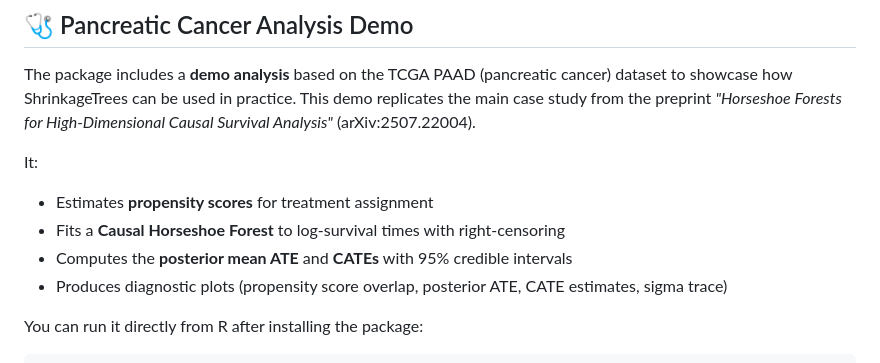
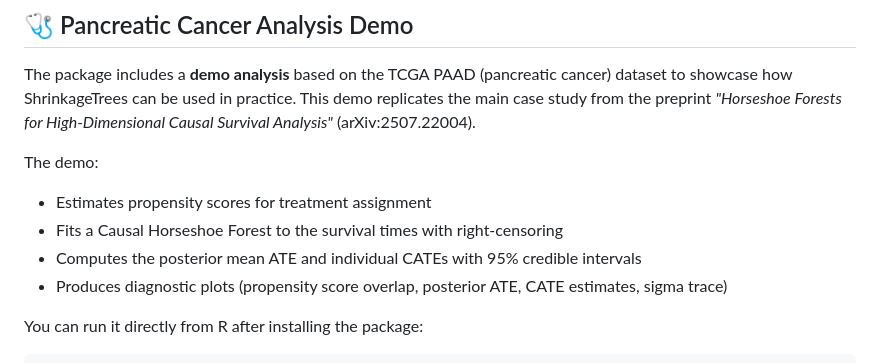
Before and after one commit to tijn-jacobs/ShrinkageTrees, a Markdown page: README.md, the part around the change. GitHub-like rendering.

```diff
--- a/README.md
+++ b/README.md
@@ -98,10 +98,10 @@ ATE_horseshoe <- mean(post_ATE_horseshoe)
 
 The package includes a **demo analysis** based on the TCGA PAAD (pancreatic cancer) dataset to showcase how ShrinkageTrees can be used in practice. This demo replicates the main case study from the preprint *"Horseshoe Forests for High-Dimensional Causal Survival Analysis"* (arXiv:2507.22004).
 
-It:
-- Estimates **propensity scores** for treatment assignment
-- Fits a **Causal Horseshoe Forest** to log-survival times with right-censoring
-- Computes the **posterior mean ATE** and **CATEs** with 95% credible intervals
+The demo:
+- Estimates propensity scores for treatment assignment
+- Fits a Causal Horseshoe Forest to the survival times with right-censoring
+- Computes the posterior mean ATE and individual CATEs with 95% credible intervals
 - Produces diagnostic plots (propensity score overlap, posterior ATE, CATE estimates, sigma trace)
 
 
```
